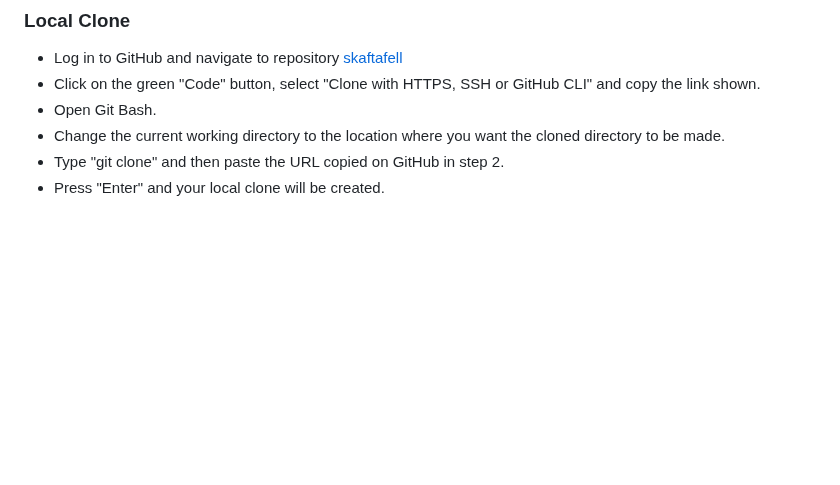
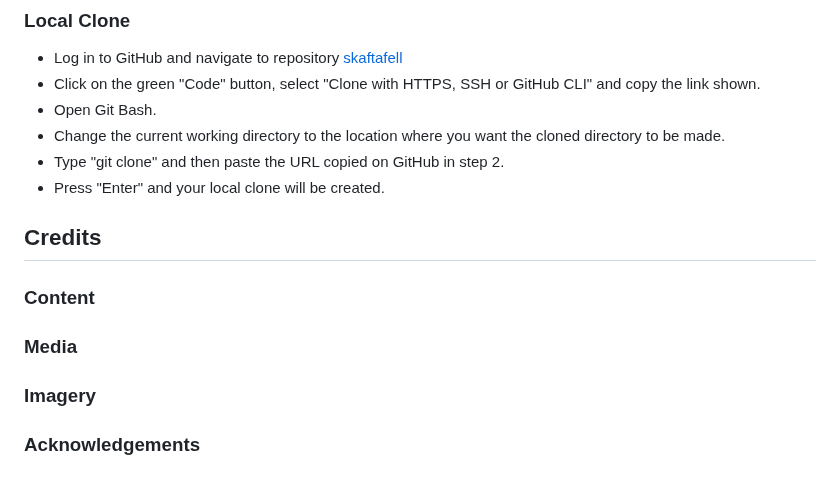
Before and after one commit to g-omarsdottir/skaftafell, a Markdown page: README.md, the part around the change. GitHub-like rendering; blank space fills up the shorter version.

Commit message:
Add section to README: Credits, add headings to section: Credits, Content, Media, Imagery, Acknowledgements

```diff
--- a/README.md
+++ b/README.md
@@ -373,3 +373,13 @@ The aspect of web accessibility gradually increased in importance during the dev
 -	Change the current working directory to the location where you want the cloned directory to be made.
 -	Type "git clone" and then paste the URL copied on GitHub in step 2.
 -	Press "Enter" and your local clone will be created.
+
+## Credits
+
+### Content
+
+### Media
+
+### Imagery
+
+### Acknowledgements
```
